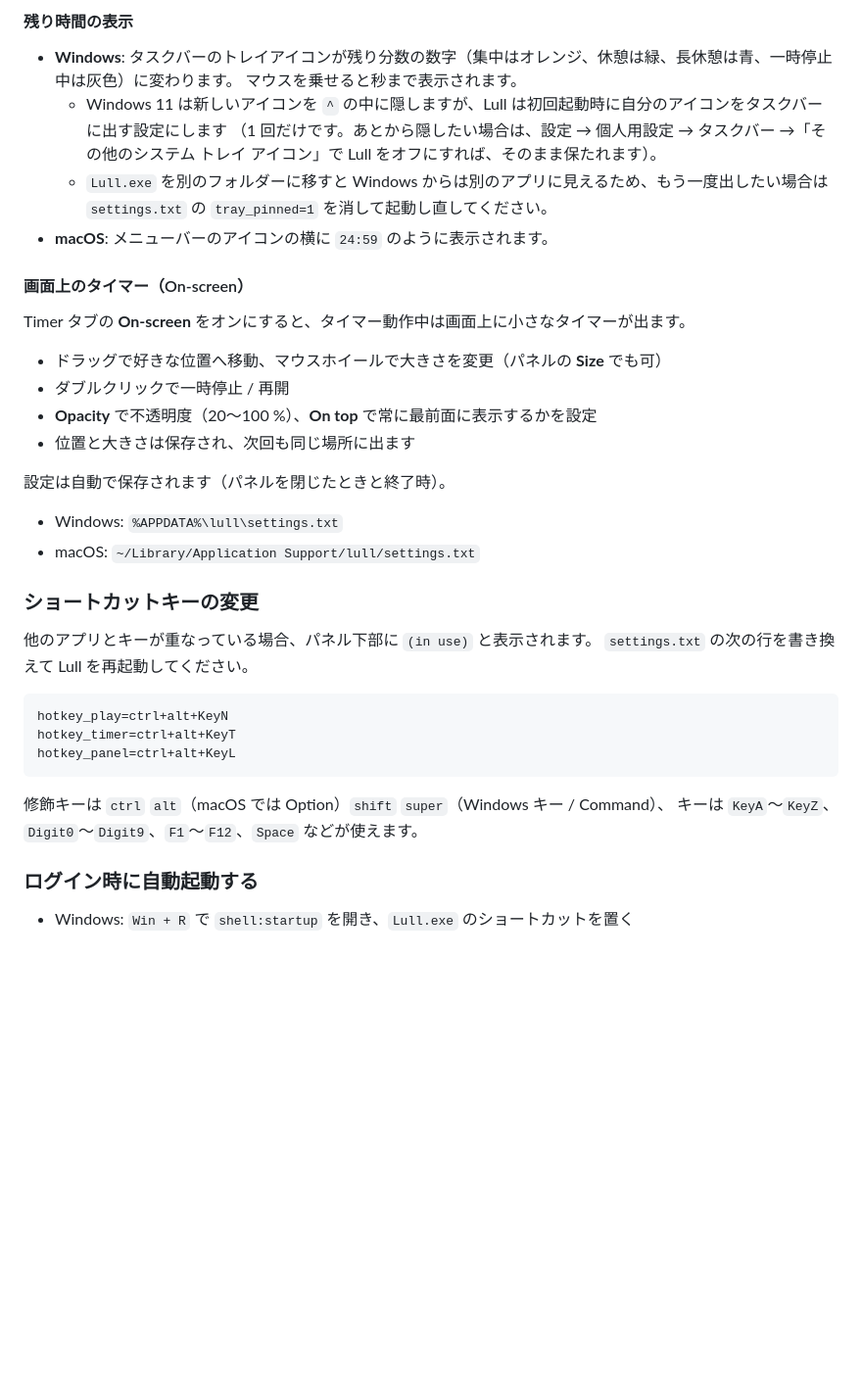
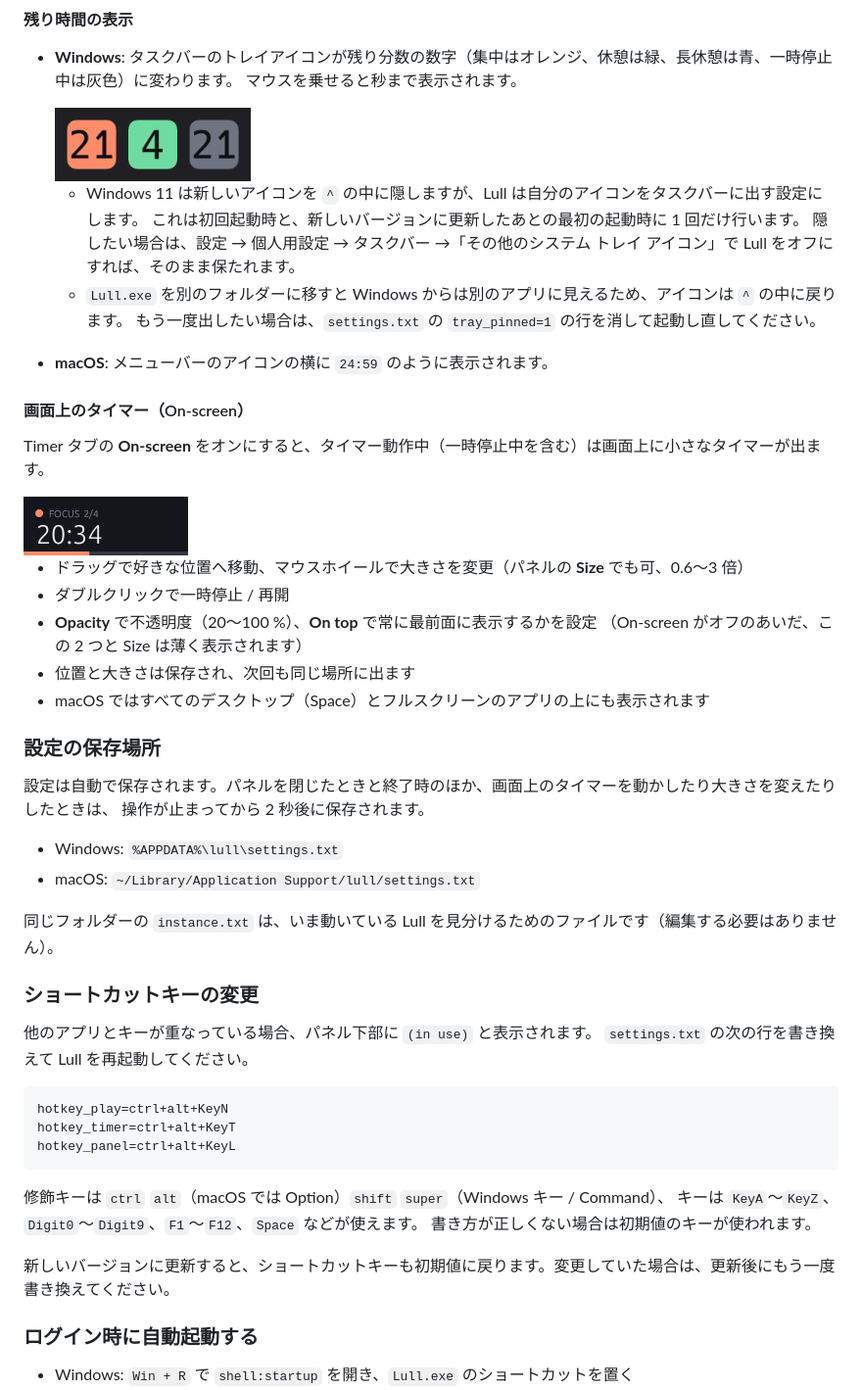
Before and after one commit to shirumono42/lull, a Markdown page: README.md, the part around one of its changes. Shown at 98% size. GitHub-like rendering; pictures changed too: docs/screenshot-overlay.png (added), docs/tray-icons.png (added); blank space fills up the shorter version.

```diff
--- a/README.md
+++ b/README.md
@@ -78,25 +85,38 @@
 
 - **Windows**: タスクバーのトレイアイコンが残り分数の数字（集中はオレンジ、休憩は緑、長休憩は青、一時停止中は灰色）に変わります。
   マウスを乗せると秒まで表示されます。
-  - Windows 11 は新しいアイコンを `^` の中に隠しますが、Lull は初回起動時に自分のアイコンをタスクバーに出す設定にします
-    （1 回だけです。あとから隠したい場合は、設定 → 個人用設定 → タスクバー →「その他のシステム トレイ アイコン」で Lull をオフにすれば、そのまま保たれます）。
-  - `Lull.exe` を別のフォルダーに移すと Windows からは別のアプリに見えるため、もう一度出したい場合は `settings.txt` の
-    `tray_pinned=1` を消して起動し直してください。
+
+  <img src="docs/tray-icons.png" width="200" alt="トレイアイコン（集中・休憩・一時停止）">
+
+  - Windows 11 は新しいアイコンを `^` の中に隠しますが、Lull は自分のアイコンをタスクバーに出す設定にします。
+    これは初回起動時と、新しいバージョンに更新したあとの最初の起動時に 1 回だけ行います。
+    隠したい場合は、設定 → 個人用設定 → タスクバー →「その他のシステム トレイ アイコン」で Lull をオフにすれば、そのまま保たれます。
+  - `Lull.exe` を別のフォルダーに移すと Windows からは別のアプリに見えるため、アイコンは `^` の中に戻ります。
+    もう一度出したい場合は、`settings.txt` の `tray_pinned=1` の行を消して起動し直してください。
 - **macOS**: メニューバーのアイコンの横に `24:59` のように表示されます。
 
 #### 画面上のタイマー（On-screen）
 
-Timer タブの **On-screen** をオンにすると、タイマー動作中は画面上に小さなタイマーが出ます。
+Timer タブの **On-screen** をオンにすると、タイマー動作中（一時停止中を含む）は画面上に小さなタイマーが出ます。
 
-- ドラッグで好きな位置へ移動、マウスホイールで大きさを変更（パネルの **Size** でも可）
+<img src="docs/screenshot-overlay.png" width="168" alt="画面上のタイマー">
+
+- ドラッグで好きな位置へ移動、マウスホイールで大きさを変更（パネルの **Size** でも可、0.6〜3 倍）
 - ダブルクリックで一時停止 / 再開
 - **Opacity** で不透明度（20〜100 %）、**On top** で常に最前面に表示するかを設定
+  （On-screen がオフのあいだ、この 2 つと Size は薄く表示されます）
 - 位置と大きさは保存され、次回も同じ場所に出ます
+- macOS ではすべてのデスクトップ（Space）とフルスクリーンのアプリの上にも表示されます
 
-設定は自動で保存されます（パネルを閉じたときと終了時）。
+### 設定の保存場所
+
+設定は自動で保存されます。パネルを閉じたときと終了時のほか、画面上のタイマーを動かしたり大きさを変えたりしたときは、
+操作が止まってから 2 秒後に保存されます。
 
 - Windows: `%APPDATA%\lull\settings.txt`
 - macOS: `~/Library/Application Support/lull/settings.txt`
+
+同じフォルダーの `instance.txt` は、いま動いている Lull を見分けるためのファイルです（編集する必要はありません）。
 
 ### ショートカットキーの変更
 
@@ -111,6 +131,9 @@ hotkey_panel=ctrl+alt+KeyL
 
 修飾キーは `ctrl` `alt`（macOS では Option）`shift` `super`（Windows キー / Command）、
 キーは `KeyA`〜`KeyZ`、`Digit0`〜`Digit9`、`F1`〜`F12`、`Space` などが使えます。
+書き方が正しくない場合は初期値のキーが使われます。
+
+新しいバージョンに更新すると、ショートカットキーも初期値に戻ります。変更していた場合は、更新後にもう一度書き換えてください。
 
 ### ログイン時に自動起動する
 
```
Also changed, not shown: other parts of README.md (+16 -4 lines), docs/screenshot-timer.png, docs/screenshot.png, 1 other file.
